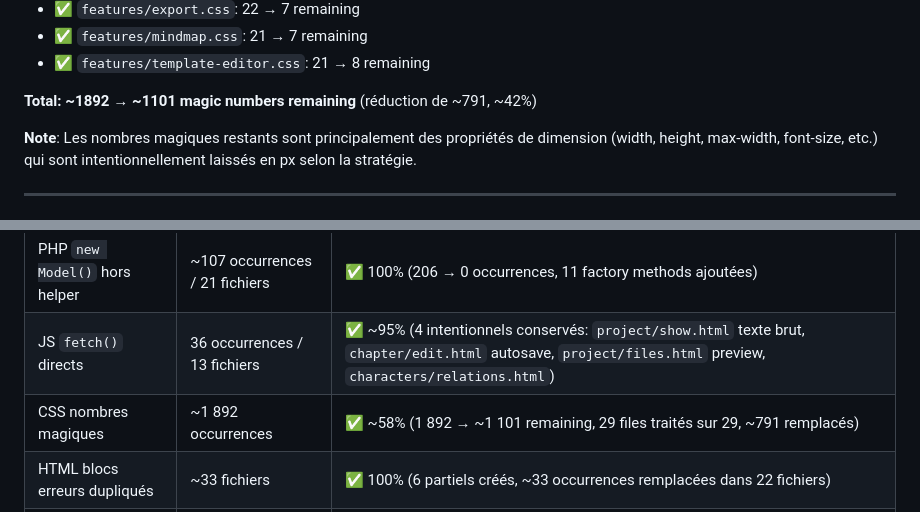
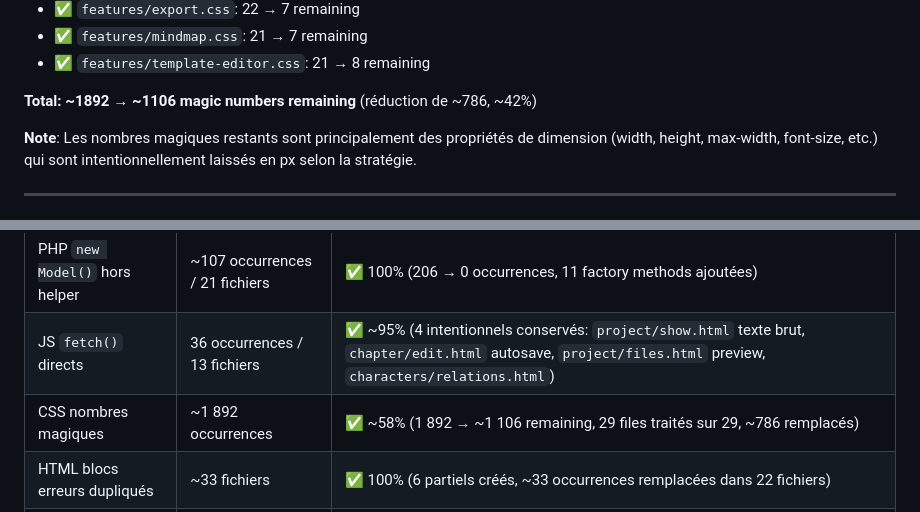
Before and after one commit to rouaix/Ecrivain, a Markdown page: TODO.md, 2 parts joined by grey strips. Drawn GitHub-style.

Commit message:
Daniel Dev

```diff
--- a/TODO.md
+++ b/TODO.md
@@ -162,7 +162,7 @@ Remplacé ~33 occurrences dans 22 fichiers de vue.
 - ✅ `features/mindmap.css`: 21 → 7 remaining
 - ✅ `features/template-editor.css`: 21 → 8 remaining
 
-**Total: ~1892 → ~1101 magic numbers remaining** (réduction de ~791, ~42%)
+**Total: ~1892 → ~1106 magic numbers remaining** (réduction de ~786, ~42%)
 
 **Note**: Les nombres magiques restants sont principalement des propriétés de dimension (width, height, max-width, font-size, etc.) qui sont intentionnellement laissés en px selon la stratégie.
 
@@ -277,6 +277,6 @@ Le module `search` existe. L'enrichir avec : filtres par type (personnage, chapi
 |---|---|---|
 | PHP `new Model()` hors helper | ~107 occurrences / 21 fichiers | ✅ 100% (206 → 0 occurrences, 11 factory methods ajoutées) |
 | JS `fetch()` directs | 36 occurrences / 13 fichiers | ✅ ~95% (4 intentionnels conservés: `project/show.html` texte brut, `chapter/edit.html` autosave, `project/files.html` preview, `characters/relations.html`) |
-| CSS nombres magiques | ~1 892 occurrences | ✅ ~58% (1 892 → ~1 101 remaining, 29 files traités sur 29, ~791 remplacés) |
+| CSS nombres magiques | ~1 892 occurrences | ✅ ~58% (1 892 → ~1 106 remaining, 29 files traités sur 29, ~786 remplacés) |
 | HTML blocs erreurs dupliqués | ~33 fichiers | ✅ 100% (6 partiels créés, ~33 occurrences remplacées dans 22 fichiers) |
 | Contrôleurs > 700 lignes | 1 fichier | 75% (McpController 1231 restant, ApiController 745→745, AuthController 600→600, LectureController 744→744) |
```
